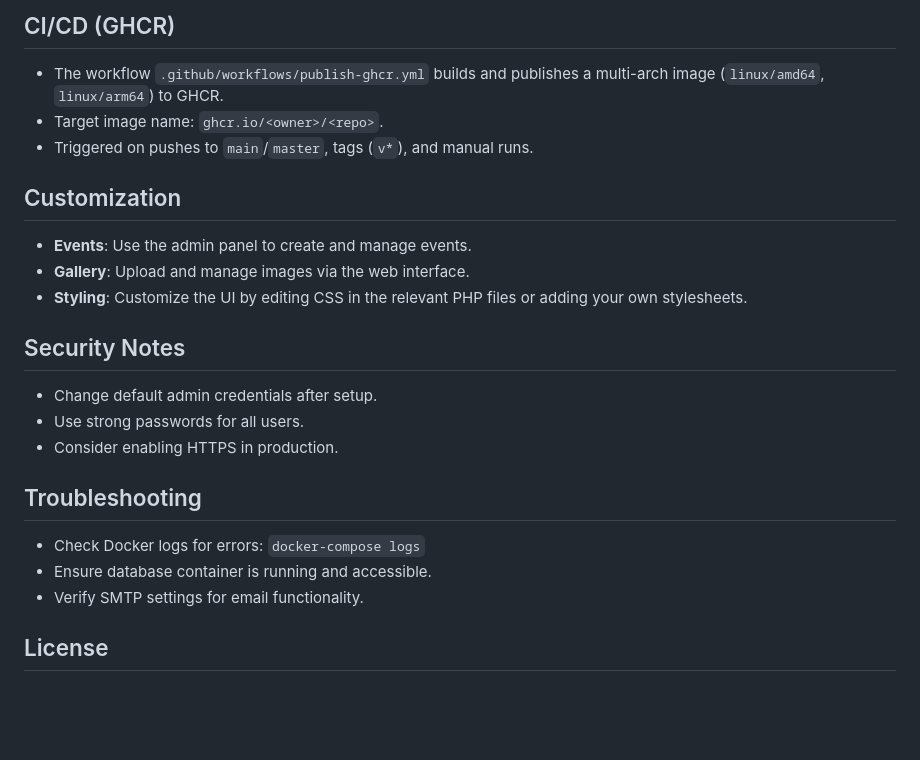
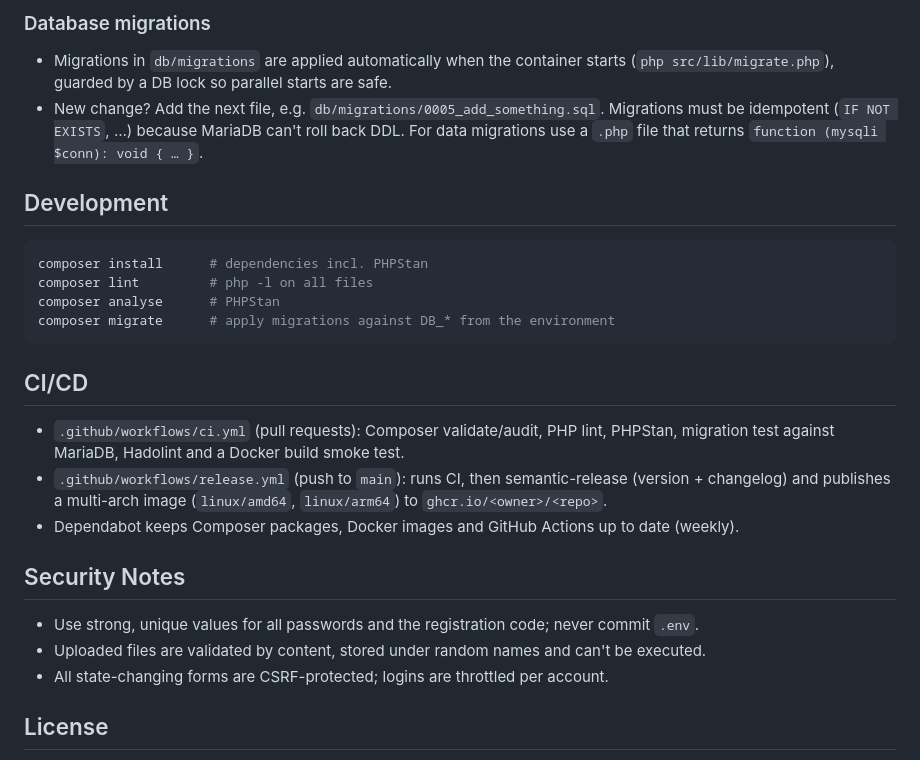
Before and after one commit to Greidal/picdrop, a Markdown page: README.md, the part around one of its changes. Drawn GitHub-style; blank space fills up the shorter version.

````diff
--- a/README.md
+++ b/README.md
@@ -83,23 +72,31 @@ A web-based photo gallery and event management system built with PHP and MySQL/M
 
-## CI/CD (GHCR)
-- The workflow `.github/workflows/publish-ghcr.yml` builds and publishes a multi-arch image (`linux/amd64`, `linux/arm64`) to GHCR.
-- Target image name: `ghcr.io/<owner>/<repo>`.
-- Triggered on pushes to `main`/`master`, tags (`v*`), and manual runs.
+### Database migrations
+- Migrations in `db/migrations` are applied automatically when the container starts
+  (`php src/lib/migrate.php`), guarded by a DB lock so parallel starts are safe.
+- New change? Add the next file, e.g. `db/migrations/0005_add_something.sql`. Migrations must be
+  idempotent (`IF NOT EXISTS`, …) because MariaDB can't roll back DDL. For data migrations use a
+  `.php` file that returns `function (mysqli $conn): void { … }`.
 
-## Customization
-- **Events**: Use the admin panel to create and manage events.
-- **Gallery**: Upload and manage images via the web interface.
-- **Styling**: Customize the UI by editing CSS in the relevant PHP files or adding your own stylesheets.
+## Development
+
+```sh
+composer install      # dependencies incl. PHPStan
+composer lint         # php -l on all files
+composer analyse      # PHPStan
+composer migrate      # apply migrations against DB_* from the environment
+```
+
+## CI/CD
+- `.github/workflows/ci.yml` (pull requests): Composer validate/audit, PHP lint, PHPStan, migration
+  test against MariaDB, Hadolint and a Docker build smoke test.
+- `.github/workflows/release.yml` (push to `main`): runs CI, then semantic-release (version + changelog)
+  and publishes a multi-arch image (`linux/amd64`, `linux/arm64`) to `ghcr.io/<owner>/<repo>`.
+- Dependabot keeps Composer packages, Docker images and GitHub Actions up to date (weekly).
 
 ## Security Notes
-- Change default admin credentials after setup.
-- Use strong passwords for all users.
-- Consider enabling HTTPS in production.
-
-## Troubleshooting
-- Check Docker logs for errors: `docker-compose logs`
-- Ensure database container is running and accessible.
-- Verify SMTP settings for email functionality.
+- Use strong, unique values for all passwords and the registration code; never commit `.env`.
+- Uploaded files are validated by content, stored under random names and can't be executed.
+- All state-changing forms are CSRF-protected; logins are throttled per account.
 
 ## License
 Brought to you by [Klimarschanlage Vertrieb Ltd](https://klimarschanlage.de). Contact our [team via mail](mailto:vertrieb@klimarschanlage.de) for licensing information, help or to thank them for their incredible work.
````
Also changed, not shown: other parts of README.md (+42 -53 lines).
